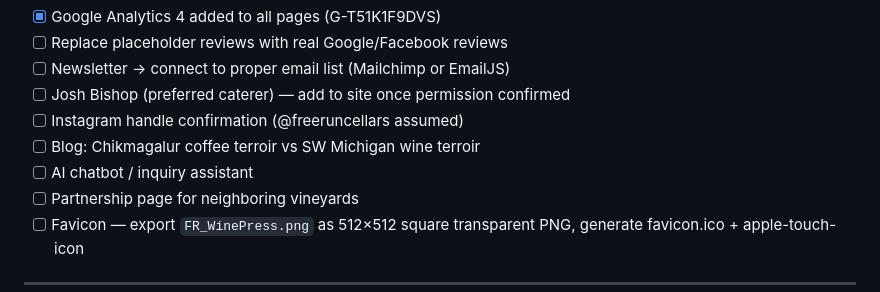
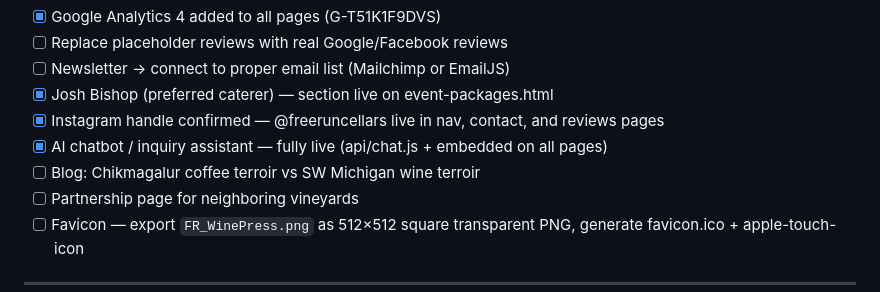
Before and after one commit to paispa/freeruncellars, a Markdown page: README.md, the part around the change. Drawn GitHub-style.

Commit message:
Verify and correct todo/pending items in docs
Checked 3 items that were already done but still marked pending:
- Josh Bishop caterer section is live on event-packages.html
- @freeruncellars Instagram confirmed and in use on 3 pages
- AI chatbot fully implemented (api/chat.js + embedded site-wide)

Remaining open items: reviews (still placeholder), newsletter
(still mailto fallback), favicon (not yet created), blog, and
partnership page.

https://claude.ai/code/session_01ASc2jpQeDvpK7YsBE3ai82

```diff
--- a/README.md
+++ b/README.md
@@ -250,10 +250,10 @@ Wine currently sold online via Moersch Hospitality to avoid multi-state sales ta
 - [x] Google Analytics 4 added to all pages (G-T51K1F9DVS)
 - [ ] Replace placeholder reviews with real Google/Facebook reviews
 - [ ] Newsletter → connect to proper email list (Mailchimp or EmailJS)
-- [ ] Josh Bishop (preferred caterer) — add to site once permission confirmed
-- [ ] Instagram handle confirmation (@freeruncellars assumed)
+- [x] Josh Bishop (preferred caterer) — section live on event-packages.html
+- [x] Instagram handle confirmed — @freeruncellars live in nav, contact, and reviews pages
+- [x] AI chatbot / inquiry assistant — fully live (api/chat.js + embedded on all pages)
 - [ ] Blog: Chikmagalur coffee terroir vs SW Michigan wine terroir
-- [ ] AI chatbot / inquiry assistant
 - [ ] Partnership page for neighboring vineyards
 - [ ] Favicon — export `FR_WinePress.png` as 512×512 square transparent PNG, generate favicon.ico + apple-touch-icon
 
```
Also changed, not shown: CLAUDE.md (+1 -1 lines).
